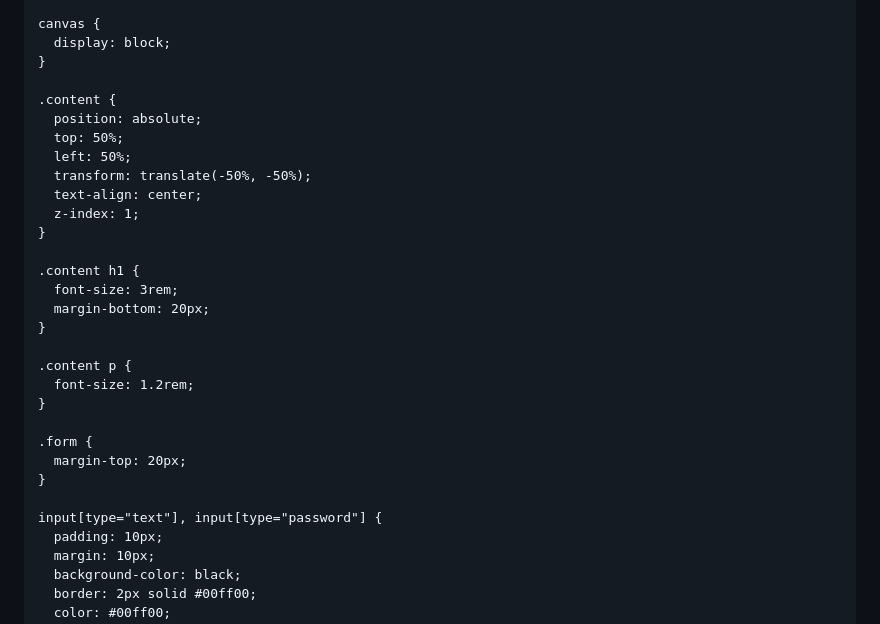
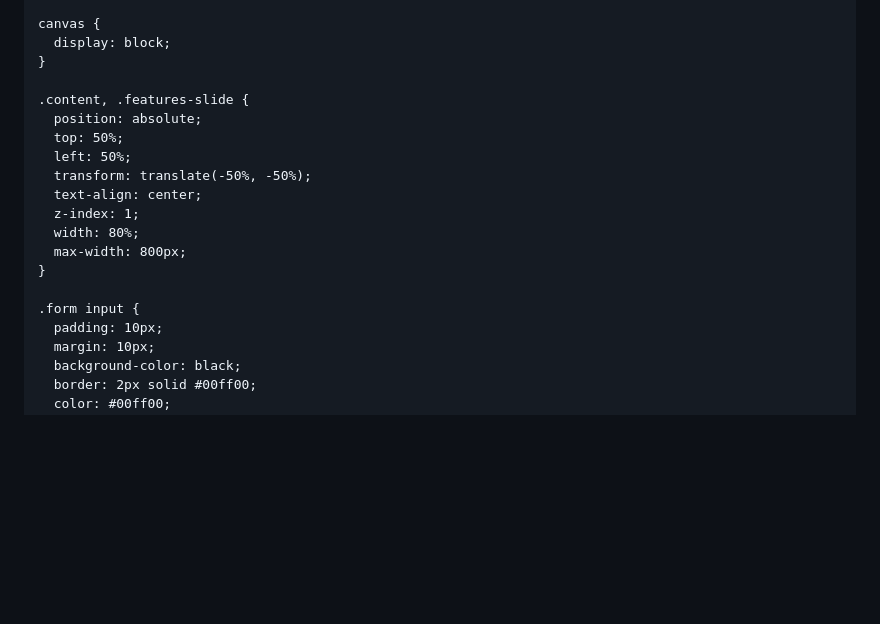
Before and after one commit to johnqq77/https-globalserver.net, a Markdown page: README.md, the part around the change printed below. GitHub-like rendering; blank space fills up the shorter version.

```diff
--- a/README.md
+++ b/README.md
@@ -18,29 +25,18 @@
       display: block;
     }
 
-    .content {
+    .content, .features-slide {
       position: absolute;
       top: 50%;
       left: 50%;
       transform: translate(-50%, -50%);
       text-align: center;
       z-index: 1;
+      width: 80%;
+      max-width: 800px;
     }
 
-    .content h1 {
-      font-size: 3rem;
-      margin-bottom: 20px;
-    }
-
-    .content p {
-      font-size: 1.2rem;
-    }
-
-    .form {
-      margin-top: 20px;
-    }
-
-    input[type="text"], input[type="password"] {
+    .form input {
       padding: 10px;
       margin: 10px;
       background-color: black;
```
Also changed, not shown: other parts of README.md (+94 -44 lines).
